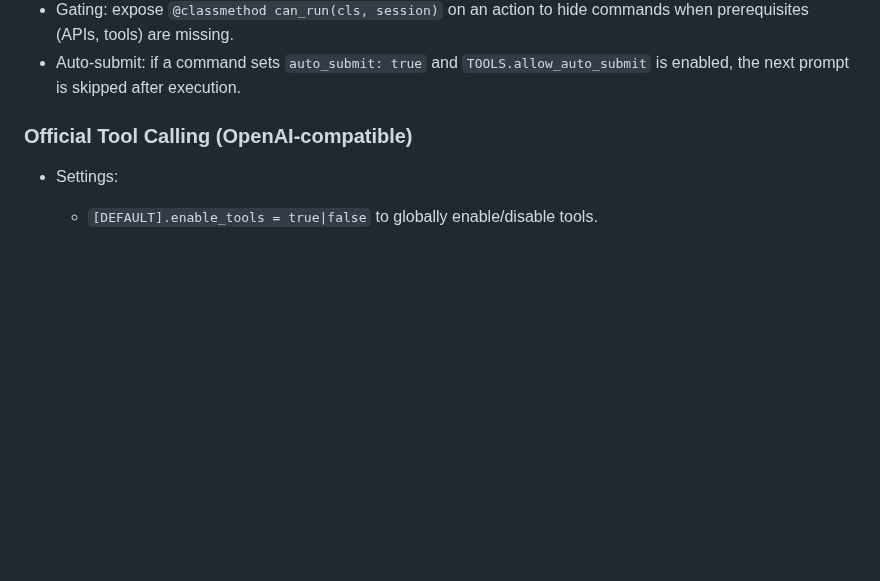
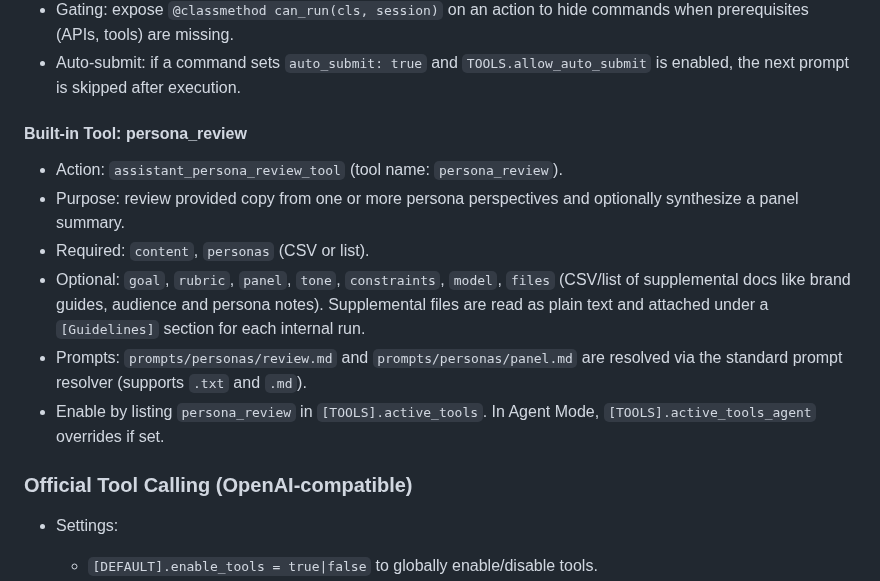
Before and after one commit to acasto/iptic-memex, a Markdown page: AGENTS.md, the part around the change. Rendered like a GitHub page; blank space fills up the shorter version.

```diff
--- a/AGENTS.md
+++ b/AGENTS.md
@@ -184,6 +184,14 @@ Gating and CLI‑only flows
 - User commands are matched in `user_commands_action.py` and invoke actions with positional args or call a specific class method via `{"method": "set_search_model"}`. Provide concise descriptions and keep names short (e.g., `load file`, `save chat`).
 - Gating: expose `@classmethod can_run(cls, session)` on an action to hide commands when prerequisites (APIs, tools) are missing.
 - Auto-submit: if a command sets `auto_submit: true` and `TOOLS.allow_auto_submit` is enabled, the next prompt is skipped after execution.
+
+#### Built-in Tool: persona_review
+- Action: `assistant_persona_review_tool` (tool name: `persona_review`).
+- Purpose: review provided copy from one or more persona perspectives and optionally synthesize a panel summary.
+- Required: `content`, `personas` (CSV or list).
+- Optional: `goal`, `rubric`, `panel`, `tone`, `constraints`, `model`, `files` (CSV/list of supplemental docs like brand guides, audience and persona notes). Supplemental files are read as plain text and attached under a `[Guidelines]` section for each internal run.
+- Prompts: `prompts/personas/review.md` and `prompts/personas/panel.md` are resolved via the standard prompt resolver (supports `.txt` and `.md`).
+- Enable by listing `persona_review` in `[TOOLS].active_tools`. In Agent Mode, `[TOOLS].active_tools_agent` overrides if set.
 
 ### Official Tool Calling (OpenAI-compatible)
 - Settings:
```
Also changed, not shown: README.md (+12 -0 lines).
